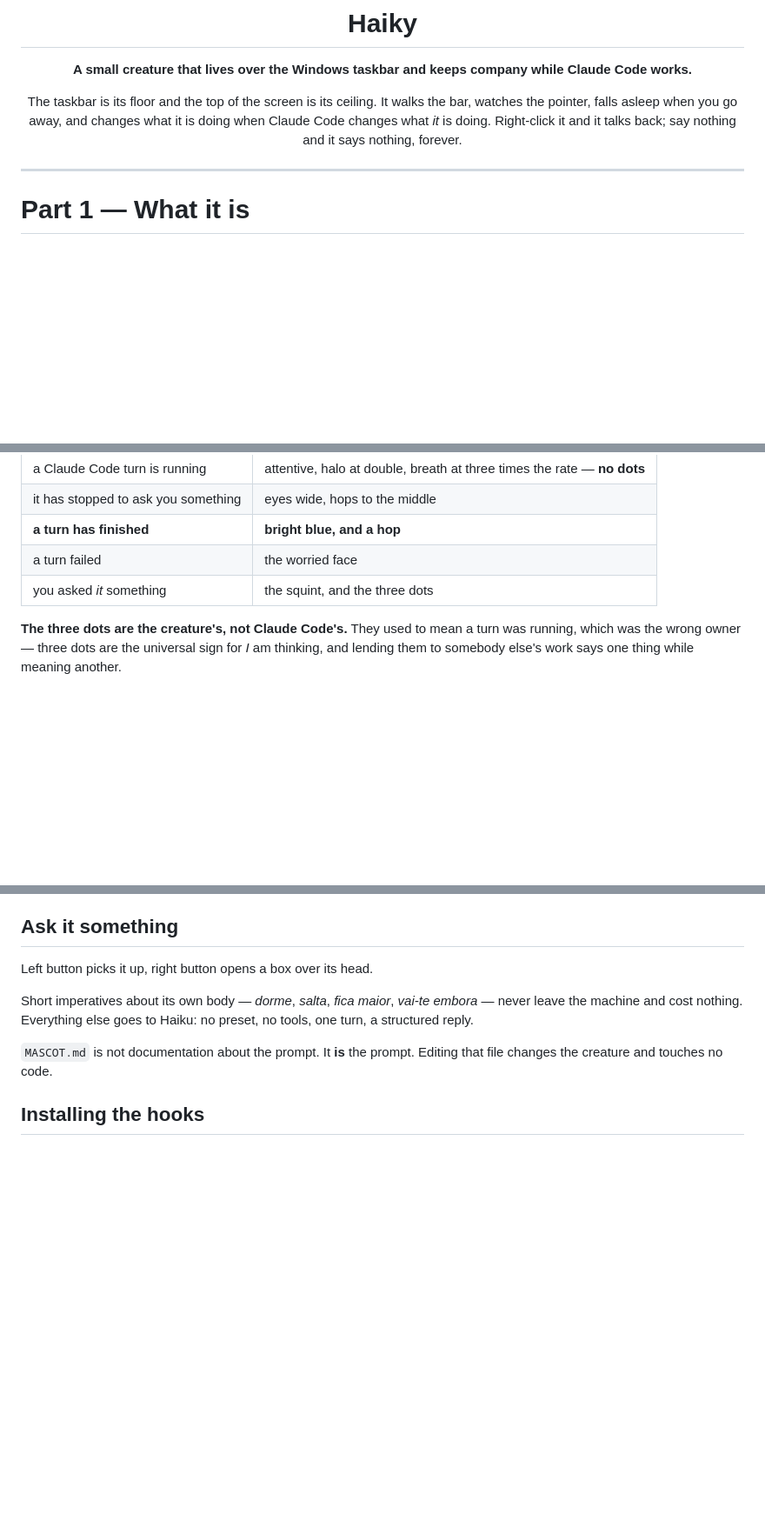
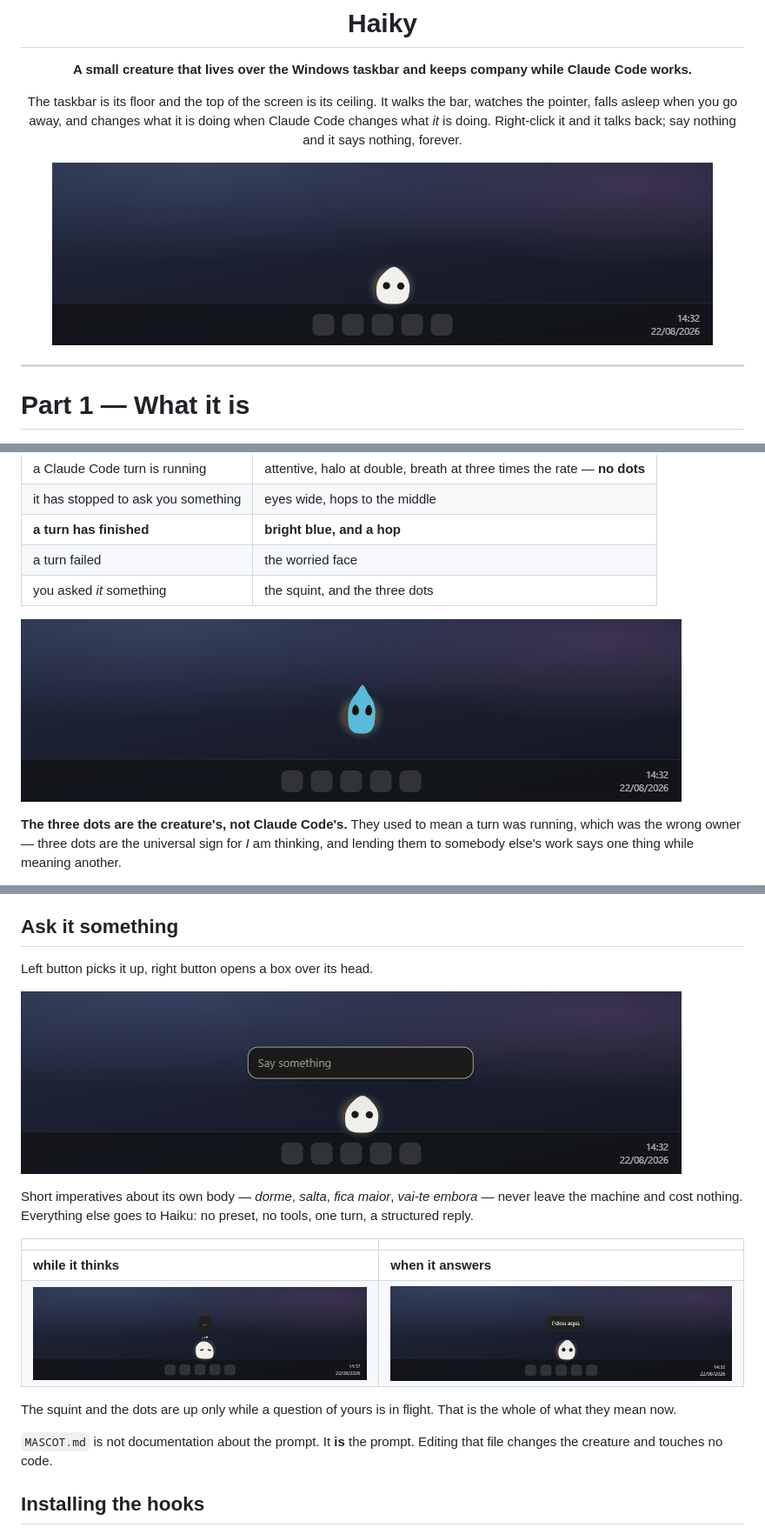
Before and after one commit to yirasso/Haiky, a Markdown page: README.md, 3 parts joined by grey strips. Shown at 87% size. GitHub-like rendering; pictures changed too: docs/images/ask.png (added), docs/images/creature.png (added), docs/images/done.png (added); blank space fills up the shorter version.

```diff
--- a/README.md
+++ b/README.md
@@ -8,6 +8,8 @@ The taskbar is its floor and the top of the screen is its ceiling. It walks the
 bar, watches the pointer, falls asleep when you go away, and changes what it is
 doing when Claude Code changes what *it* is doing. Right-click it and it talks
 back; say nothing and it says nothing, forever.
+
+![The creature standing on the taskbar](docs/images/creature.png)
 
 </div>
 
@@ -50,6 +52,8 @@ Five hooks post to a loopback server, and the creature wears the answer:
 | a turn failed | the worried face |
 | you asked *it* something | the squint, and the three dots |
 
+![A turn has finished: bright blue, and a hop](docs/images/done.png)
+
 **The three dots are the creature's, not Claude Code's.** They used to mean a
 turn was running, which was the wrong owner — three dots are the universal sign
 for *I* am thinking, and lending them to somebody else's work says one thing
@@ -72,9 +76,19 @@ a race.
 
 Left button picks it up, right button opens a box over its head.
 
+![The ask box, open over the creature](docs/images/ask.png)
+
 Short imperatives about its own body — *dorme*, *salta*, *fica maior*,
 *vai-te embora* — never leave the machine and cost nothing. Everything else goes
 to Haiku: no preset, no tools, one turn, a structured reply.
+
+| | |
+| --- | --- |
+| **while it thinks** | **when it answers** |
+| ![the squint and the three dots](docs/images/think.png) | ![the bubble over its head](docs/images/say.png) |
+
+The squint and the dots are up only while a question of yours is in flight.
+That is the whole of what they mean now.
 
 `MASCOT.md` is not documentation about the prompt. It **is** the prompt. Editing
 that file changes the creature and touches no code.
```
Also changed, not shown: other parts of README.md (+22 -1 lines), 3 other files.
